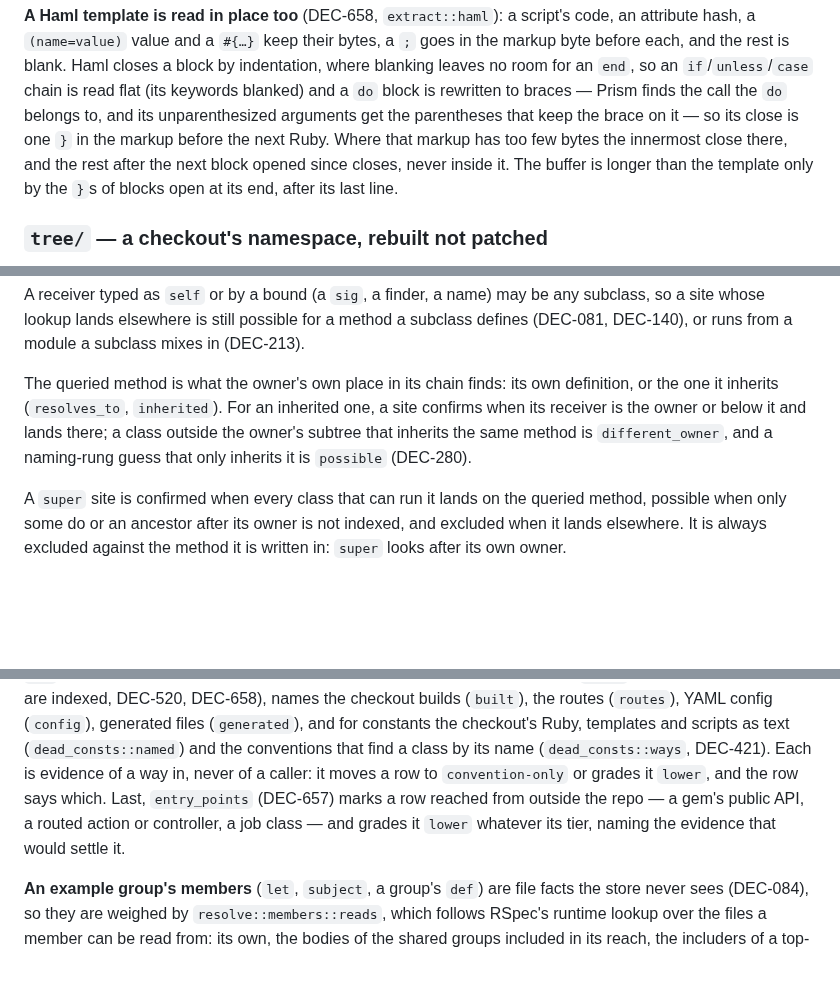
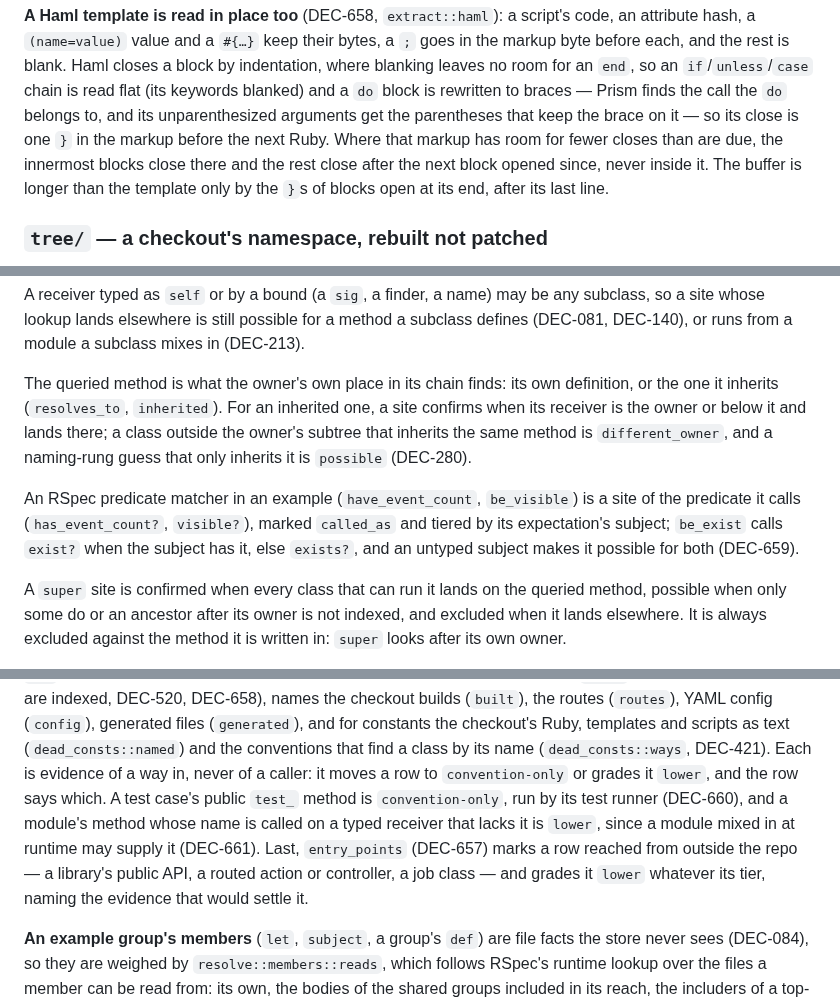
Before and after one commit to dpep/trekr, a Markdown page: docs/ARCHITECTURE.md, 3 parts joined by grey strips. GitHub-like rendering; blank space fills up the shorter version.

Commit message:
docs: ARCHITECTURE covers matcher references, test runners, library API

```diff
--- a/docs/ARCHITECTURE.md
+++ b/docs/ARCHITECTURE.md
@@ -147,9 +147,10 @@ for an `end`, so an `if`/`unless`/`case` chain is read flat (its keywords
 blanked) and a `do` block is rewritten to braces — Prism finds the call the
 `do` belongs to, and its unparenthesized arguments get the parentheses that
 keep the brace on it — so its close is one `}` in the markup before the next
-Ruby. Where that markup has too few bytes the innermost close there, and the
-rest after the next block opened since closes, never inside it. The buffer is longer than the
-template only by the `}`s of blocks open at its end, after its last line.
+Ruby. Where that markup has room for fewer closes than are due, the
+innermost blocks close there and the rest close after the next block opened
+since, never inside it. The buffer is longer than the template only by the
+`}`s of blocks open at its end, after its last line.
 
 ### `tree/` — a checkout's namespace, rebuilt not patched
 
@@ -731,6 +732,12 @@ and lands there; a class outside the owner's subtree that inherits the same
 method is `different_owner`, and a naming-rung guess that only inherits it
 is `possible` (DEC-280).
 
+An RSpec predicate matcher in an example (`have_event_count`, `be_visible`)
+is a site of the predicate it calls (`has_event_count?`, `visible?`),
+marked `called_as` and tiered by its expectation's subject; `be_exist`
+calls `exist?` when the subject has it, else `exists?`, and an untyped
+subject makes it possible for both (DEC-659).
+
 A `super` site is confirmed when every class that can run it lands on the
 queried method, possible when only some do or an ancestor after its owner is
 not indexed, and excluded when it lands elsewhere. It is always excluded
@@ -908,10 +915,13 @@ the routes (`routes`), YAML config (`config`), generated files
 as text (`dead_consts::named`) and the conventions that find a class by its
 name (`dead_consts::ways`, DEC-421). Each is evidence of a way in, never of
 a caller: it moves a row to `convention-only` or grades it `lower`, and the
-row says which. Last, `entry_points` (DEC-657) marks a row reached from
-outside the repo — a gem's public API, a routed action or controller, a job
-class — and grades it `lower` whatever its tier, naming the evidence that
-would settle it.
+row says which. A test case's public `test_` method is `convention-only`,
+run by its test runner (DEC-660), and a module's method whose name is
+called on a typed receiver that lacks it is `lower`, since a module mixed
+in at runtime may supply it (DEC-661). Last, `entry_points` (DEC-657) marks
+a row reached from outside the repo — a library's public API, a routed
+action or controller, a job class — and grades it `lower` whatever its
+tier, naming the evidence that would settle it.
 
 **An example group's members** (`let`, `subject`, a group's `def`) are file
 facts the store never sees (DEC-084), so they are weighed by
```
Also changed, not shown: other parts of docs/ARCHITECTURE.md (+1 -1 lines).
